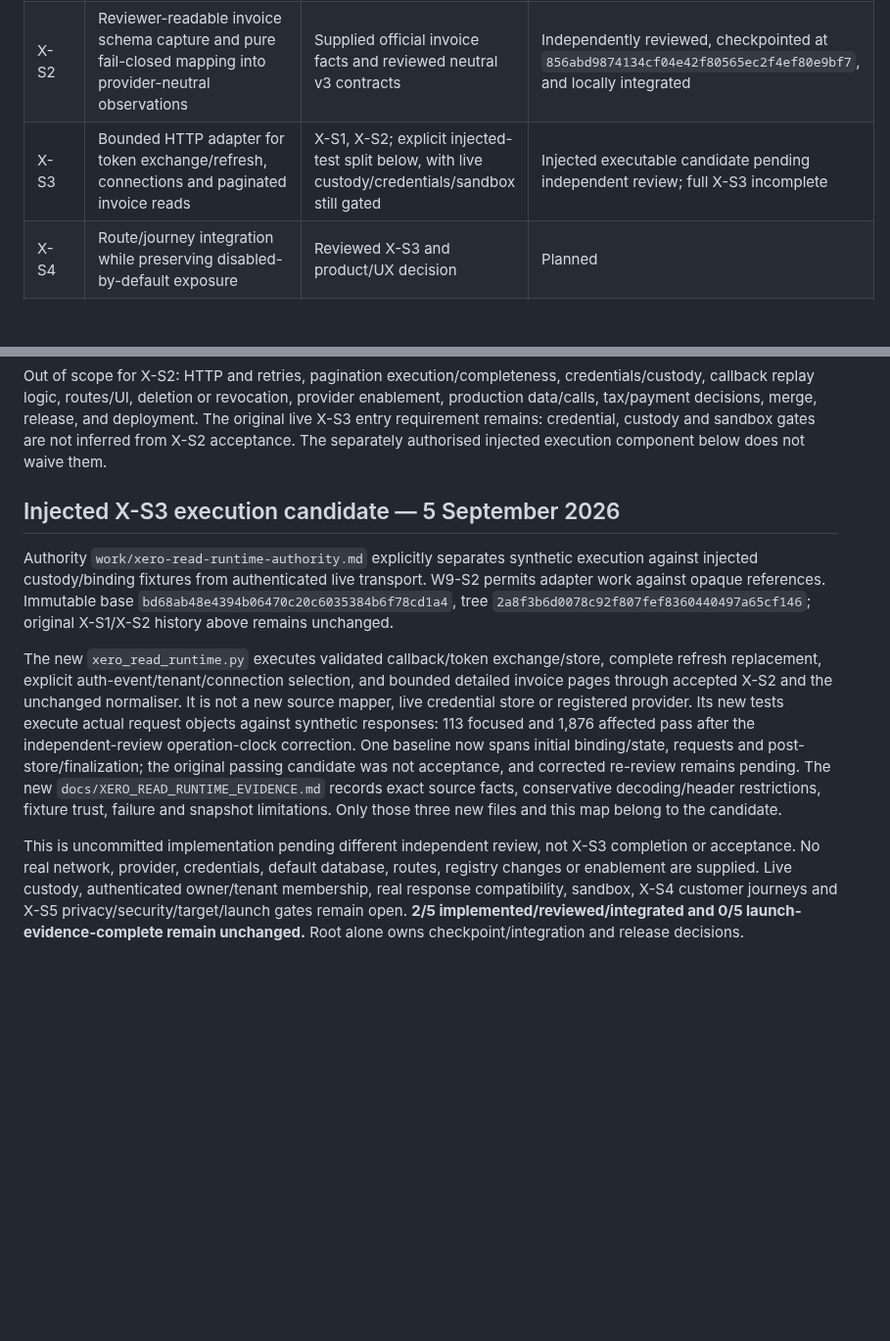
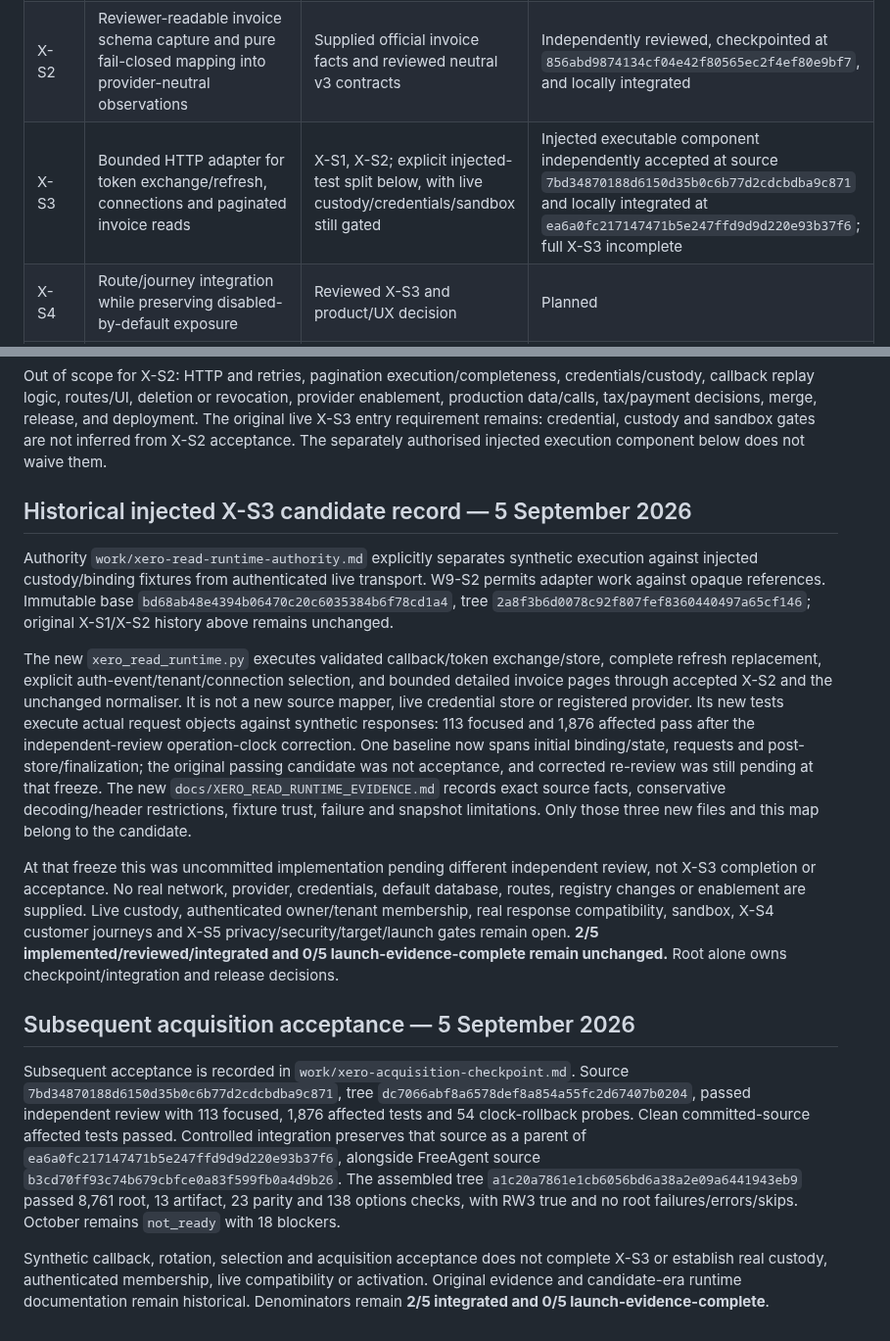
Before and after one commit to edwinabatenin-web/reserved, a Markdown page: docs/XERO_COMPLETION_MAP.md, 2 parts joined by grey strips. Shown at 98% size. GitHub-like rendering; blank space fills up the shorter version.

Commit message:
Reconcile accepted FreeAgent and Xero acquisition components

```diff
--- a/docs/XERO_COMPLETION_MAP.md
+++ b/docs/XERO_COMPLETION_MAP.md
@@ -9,7 +9,7 @@ Xero or expand invoice semantics without official evidence.
 |---|---|---|---|
 | X-S1 | Network-inert OAuth, rotating token-set and organisation-selection contract | Supplied official facts plus existing callback/custody contracts | Locally integrated in the isolated integration history |
 | X-S2 | Reviewer-readable invoice schema capture and pure fail-closed mapping into provider-neutral observations | Supplied official invoice facts and reviewed neutral v3 contracts | Independently reviewed, checkpointed at `856abd9874134cf04e42f80565ec2f4ef80e9bf7`, and locally integrated |
-| X-S3 | Bounded HTTP adapter for token exchange/refresh, connections and paginated invoice reads | X-S1, X-S2; explicit injected-test split below, with live custody/credentials/sandbox still gated | Injected executable candidate pending independent review; full X-S3 incomplete |
+| X-S3 | Bounded HTTP adapter for token exchange/refresh, connections and paginated invoice reads | X-S1, X-S2; explicit injected-test split below, with live custody/credentials/sandbox still gated | Injected executable component independently accepted at source `7bd34870188d6150d35b0c6b77d2cdcbdba9c871` and locally integrated at `ea6a0fc217147471b5e247ffd9d9d220e93b37f6`; full X-S3 incomplete |
 | X-S4 | Route/journey integration while preserving disabled-by-default exposure | Reviewed X-S3 and product/UX decision | Planned |
 | X-S5 | Sandbox evidence, security/privacy/operations review, integrated regression and launch decision | X-S4, independent reviewer and release authority | Planned |
 
@@ -41,7 +41,7 @@ release, and deployment. The original live X-S3 entry requirement remains:
 credential, custody and sandbox gates are not inferred from X-S2 acceptance.
 The separately authorised injected execution component below does not waive them.
 
-## Injected X-S3 execution candidate — 5 September 2026
+## Historical injected X-S3 candidate record — 5 September 2026
 
 Authority `work/xero-read-runtime-authority.md` explicitly separates synthetic
 execution against injected custody/binding fixtures from authenticated live
@@ -58,15 +58,34 @@ provider. Its new tests execute actual request objects against synthetic
 responses: 113 focused and 1,876 affected pass after the independent-review
 operation-clock correction. One baseline now spans initial binding/state,
 requests and post-store/finalization; the original passing candidate was not
-acceptance, and corrected re-review remains pending. The new
+acceptance, and corrected re-review was still pending at that freeze. The new
 `docs/XERO_READ_RUNTIME_EVIDENCE.md` records exact source facts, conservative
 decoding/header restrictions, fixture trust, failure and snapshot limitations.
 Only those three new files and this map belong to the candidate.
 
-This is uncommitted implementation pending different independent review, not
-X-S3 completion or acceptance. No real network, provider, credentials, default
+At that freeze this was uncommitted implementation pending different independent
+review, not X-S3 completion or acceptance. No real network, provider, credentials, default
 database, routes, registry changes or enablement are supplied. Live custody,
 authenticated owner/tenant membership, real response compatibility, sandbox,
 X-S4 customer journeys and X-S5 privacy/security/target/launch gates remain open.
 **2/5 implemented/reviewed/integrated and 0/5 launch-evidence-complete remain
 unchanged.** Root alone owns checkpoint/integration and release decisions.
+
+## Subsequent acquisition acceptance — 5 September 2026
+
+Subsequent acceptance is recorded in `work/xero-acquisition-checkpoint.md`.
+Source `7bd34870188d6150d35b0c6b77d2cdcbdba9c871`, tree
+`dc7066abf8a6578def8a854a55fc2d67407b0204`, passed independent review with
+113 focused, 1,876 affected tests and 54 clock-rollback probes. Clean
+committed-source affected tests passed. Controlled integration preserves that
+source as a parent of `ea6a0fc217147471b5e247ffd9d9d220e93b37f6`, alongside
+FreeAgent source `b3cd70ff93c74b679cbfce0a83f599fb0a4d9b26`.
+The assembled tree `a1c20a7861e1cb6056bd6a38a2e09a6441943eb9` passed
+8,761 root, 13 artifact, 23 parity and 138 options checks, with RW3 true and no
+root failures/errors/skips. October remains `not_ready` with 18 blockers.
+
+Synthetic callback, rotation, selection and acquisition acceptance does not
+complete X-S3 or establish real custody, authenticated membership, live
+compatibility or activation. Original evidence and candidate-era runtime
+documentation remain historical. Denominators remain **2/5 integrated and
+0/5 launch-evidence-complete**.
```
Also changed, not shown: docs/FREEAGENT_COMPLETION_MAP.md (+21 -3 lines), docs/W8_COMPLETION_MAP.md (+14 -5 lines).
